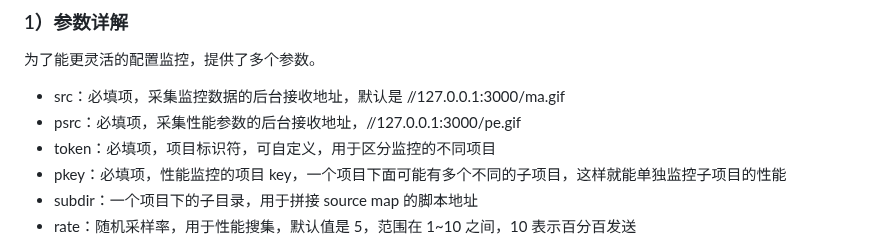
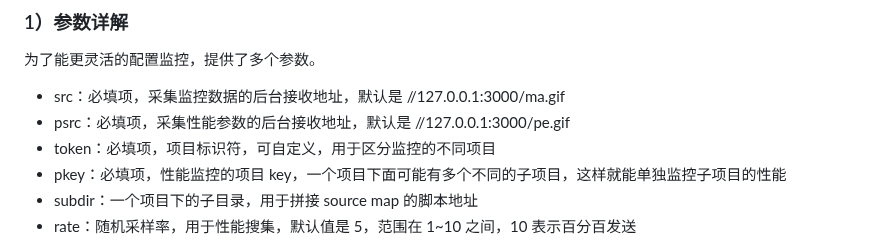
Before and after one commit to pwstrick/shin-monitor, a Markdown page: README.zh-CN.md, the part around one of its changes. Rendered like a GitHub page.

```diff
--- a/README.zh-CN.md
+++ b/README.zh-CN.md
@@ -101,7 +101,7 @@ shin.setParams({
 为了能更灵活的配置监控，提供了多个参数。
 
 * src：必填项，采集监控数据的后台接收地址，默认是 //127.0.0.1:3000/ma.gif
-* psrc：必填项，采集性能参数的后台接收地址，//127.0.0.1:3000/pe.gif
+* psrc：必填项，采集性能参数的后台接收地址，默认是 //127.0.0.1:3000/pe.gif
 * token：必填项，项目标识符，可自定义，用于区分监控的不同项目
 * pkey：必填项，性能监控的项目 key，一个项目下面可能有多个不同的子项目，这样就能单独监控子项目的性能
 * subdir：一个项目下的子目录，用于拼接 source map 的脚本地址
```
Also changed, not shown: other parts of README.zh-CN.md (+4 -4 lines).
